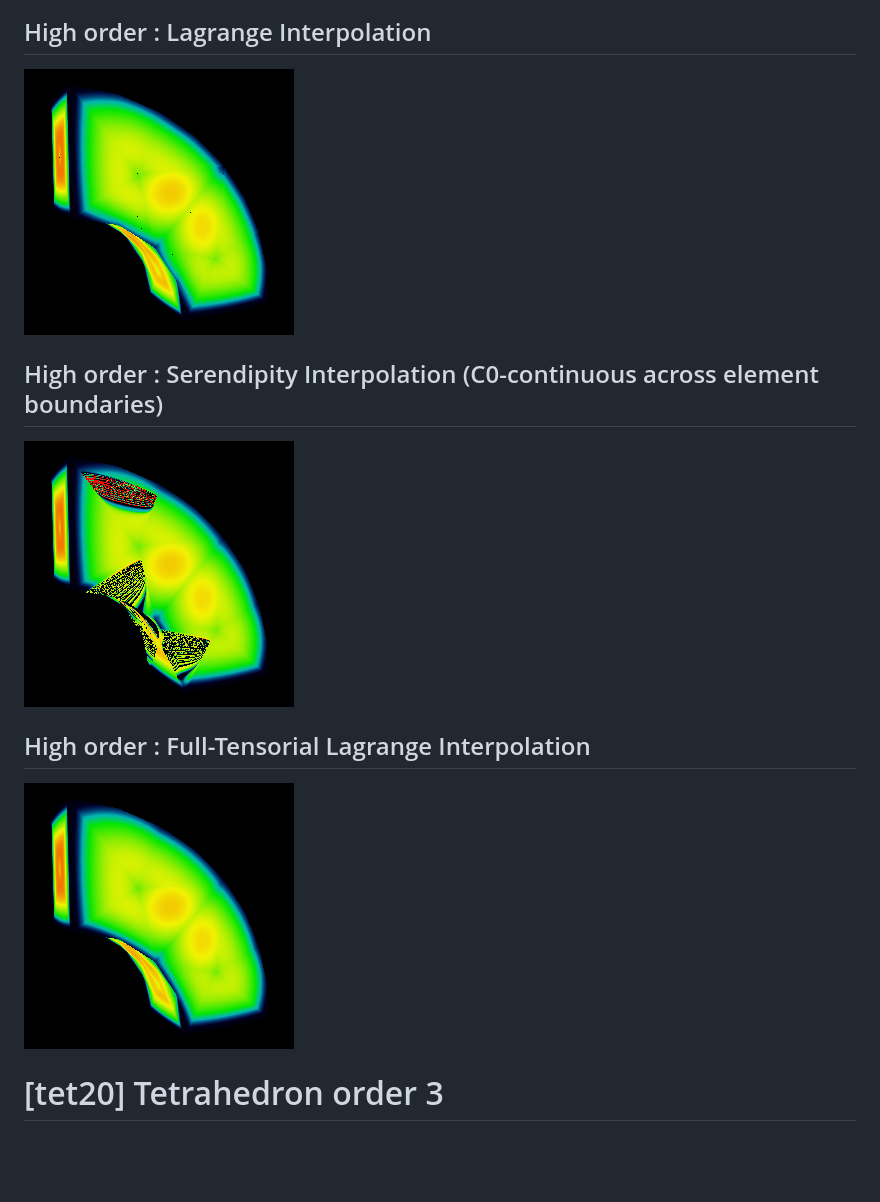
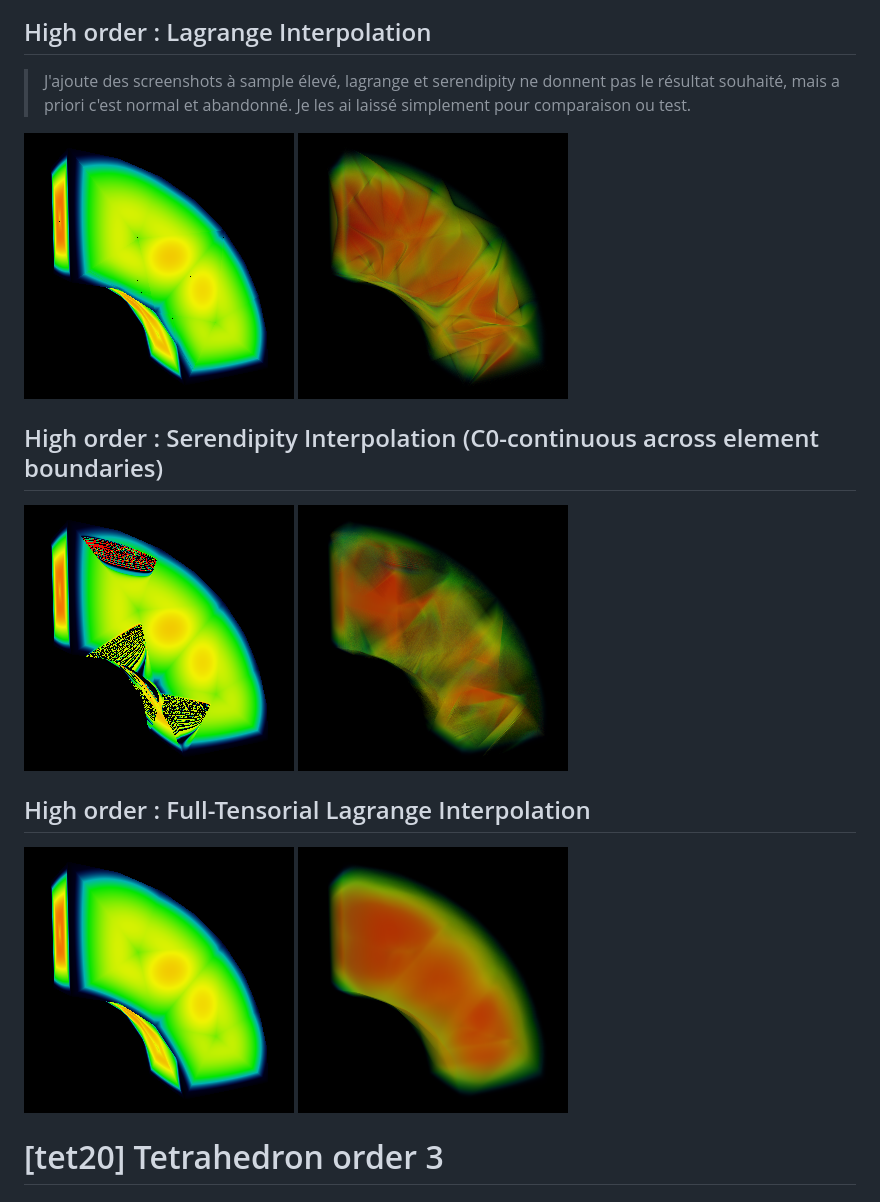
Before and after one commit to olivierpyo/High-Order-Interpolations, a Markdown page: README.md, the part around the change. GitHub-like rendering; pictures changed too: scr/tet10_b_HO_lagrange_HQ.png (added), scr/tet10_c_HO_serendipity_HQ.png (added), scr/tet10_d_HO_lagrangefulltensorial_HQ.png (added); blank space fills up the shorter version.

Commit message:
[Readme] Update readme

```diff
--- a/README.md
+++ b/README.md
@@ -96,15 +96,17 @@ Pas de screenshot.
 
 ## High order : Lagrange Interpolation
 
-![tet10_b_HO_lagrange.png](./scr/tet10_b_HO_lagrange.png)
+> J'ajoute des screenshots à sample élevé, lagrange et serendipity ne donnent pas le résultat souhaité, mais a priori c'est normal et abandonné. Je les ai laissé simplement pour comparaison ou test.
+
+![tet10_b_HO_lagrange.png](./scr/tet10_b_HO_lagrange.png) ![tet10_b_HO_lagrange.png](./scr/tet10_b_HO_lagrange_HQ.png)
 
 ## High order : Serendipity Interpolation (C0-continuous across element boundaries)
 
-![tet10_c_HO_serendipity.png](./scr/tet10_c_HO_serendipity.png)
+![tet10_c_HO_serendipity.png](./scr/tet10_c_HO_serendipity.png) ![tet10_c_HO_serendipity.png](./scr/tet10_c_HO_serendipity_HQ.png)
 
 ## High order : Full-Tensorial Lagrange Interpolation
 
-![tet10_d_HO_lagrangefulltensorial.png](./scr/tet10_d_HO_lagrangefulltensorial.png)
+![tet10_d_HO_lagrangefulltensorial.png](./scr/tet10_d_HO_lagrangefulltensorial.png) ![tet10_d_HO_lagrangefulltensorial.png](./scr/tet10_d_HO_lagrangefulltensorial_HQ.png)
 
 
 
```
